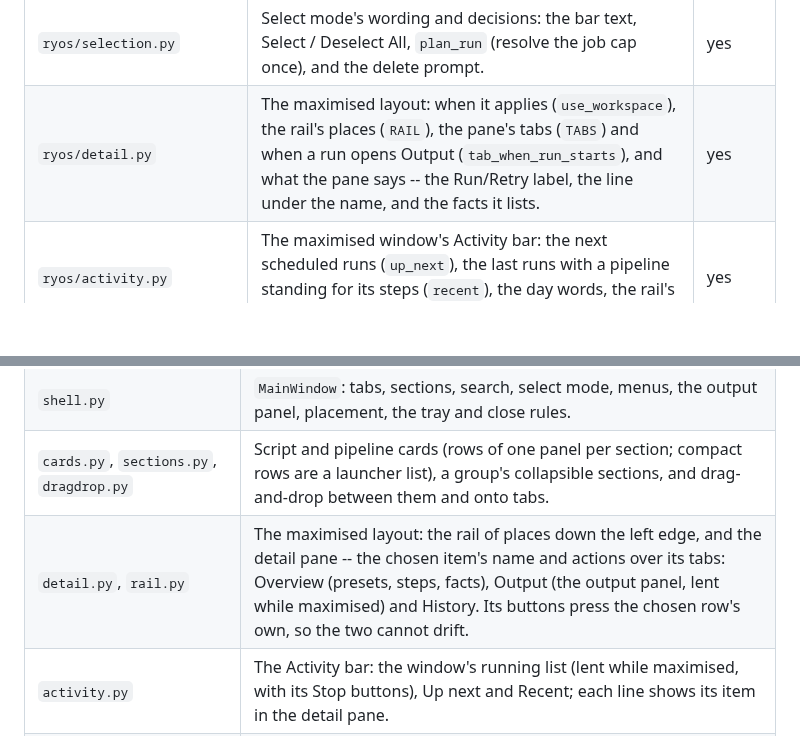
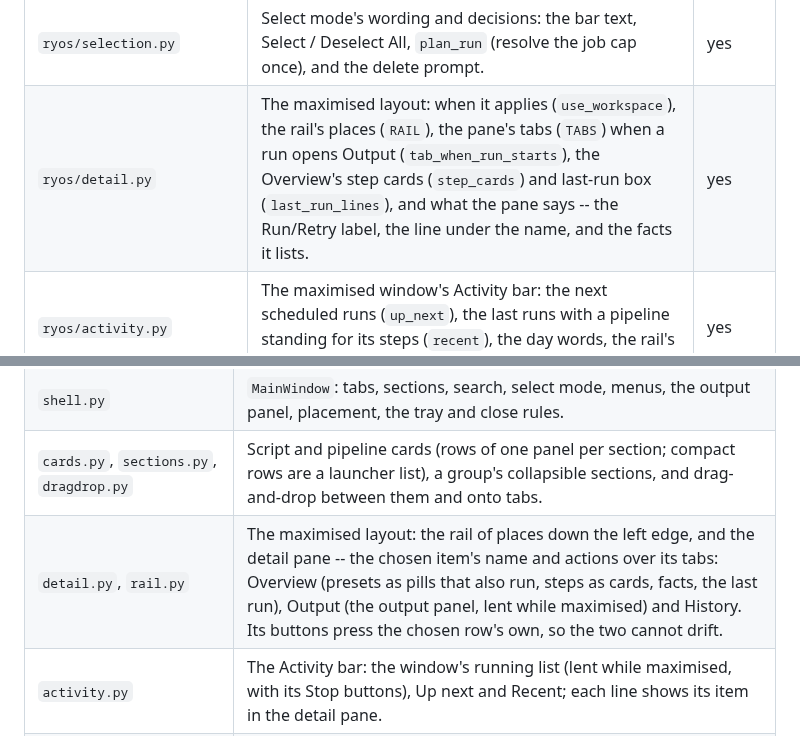
Before and after one commit to lqvu-zen/RYOS, a Markdown page: docs/ARCHITECTURE.md, 2 parts joined by grey strips. Rendered like a GitHub page; blank space fills up the shorter version.

```diff
--- a/docs/ARCHITECTURE.md
+++ b/docs/ARCHITECTURE.md
@@ -85,7 +85,7 @@ without a display, and that is still where new logic belongs.
 | `ryos/traypolicy.py` | The tray and the window's life: the tooltip (`tray_title`) and menu (`tray_menu`) for a running-job snapshot, and what closing, minimising, starting minimised, quitting and a second launch each do. | yes |
 | `ryos/sections.py` | A group's sections (Favorites, Pipelines, Scripts): which records go where, the header and empty-section texts, the All tab's blocks, and a per-group `CollapseState` for the session. | yes |
 | `ryos/selection.py` | Select mode's wording and decisions: the bar text, Select / Deselect All, `plan_run` (resolve the job cap once), and the delete prompt. | yes |
-| `ryos/detail.py` | The maximised layout: when it applies (`use_workspace`), the rail's places (`RAIL`), the pane's tabs (`TABS`) and when a run opens Output (`tab_when_run_starts`), and what the pane says -- the Run/Retry label, the line under the name, and the facts it lists. | yes |
+| `ryos/detail.py` | The maximised layout: when it applies (`use_workspace`), the rail's places (`RAIL`), the pane's tabs (`TABS`) when a run opens Output (`tab_when_run_starts`), the Overview's step cards (`step_cards`) and last-run box (`last_run_lines`), and what the pane says -- the Run/Retry label, the line under the name, and the facts it lists. | yes |
 | `ryos/activity.py` | The maximised window's Activity bar: the next scheduled runs (`up_next`), the last runs with a pipeline standing for its steps (`recent`), the day words, the rail's running count and the status bar's summary line. | yes |
 | `ryos/scheduleform.py` | The schedule dialog's form rules: which fields make up a spec per mode, how a stored schedule loads back, the catch-up labels, preview formatting, and when to offer starting RYOS at login. | yes |
 | `ryos/themes.py` | The theme gallery, palette building, custom themes, highlight colours and WCAG `contrast_ratio()` / `ink_on()`, used to keep every colour legible. | yes |
@@ -104,7 +104,7 @@ real ones.
 | `main.py` | Start-up: `build()` does everything short of the event loop (themes, database, window, job bridge, tray, placement, update check) and returns `(app, window)`; `run()` adds the loop. |
 | `shell.py` | `MainWindow`: tabs, sections, search, select mode, menus, the output panel, placement, the tray and close rules. |
 | `cards.py`, `sections.py`, `dragdrop.py` | Script and pipeline cards (rows of one panel per section; compact rows are a launcher list), a group's collapsible sections, and drag-and-drop between them and onto tabs. |
-| `detail.py`, `rail.py` | The maximised layout: the rail of places down the left edge, and the detail pane -- the chosen item's name and actions over its tabs: Overview (presets, steps, facts), Output (the output panel, lent while maximised) and History. Its buttons press the chosen row's own, so the two cannot drift. |
+| `detail.py`, `rail.py` | The maximised layout: the rail of places down the left edge, and the detail pane -- the chosen item's name and actions over its tabs: Overview (presets as pills that also run, steps as cards, facts, the last run), Output (the output panel, lent while maximised) and History. Its buttons press the chosen row's own, so the two cannot drift. |
 | `activity.py` | The Activity bar: the window's running list (lent while maximised, with its Stop buttons), Up next and Recent; each line shows its item in the detail pane. |
 | `scriptdialog.py`, `pipeline.py`, `dialogs.py`, `smalldialogs.py` | The script dialog, the pipeline editor, the Options dialog (generated from `settings_schema`), and the small ones: new group, base folder, parameters, schedule, run history, close-to-tray. |
 | `jobs.py`, `running.py` | `JobBridge` runs jobs through `JobController` and drains the output queue on a `QTimer`; `RunningSection` lists what is running, with Stop. |
```
Also changed, not shown: docs/tutorial/09-maximised-layout.md (+4 -1 lines), docs/tutorial/images/09-maximised-pipeline.png, docs/tutorial/images/09-maximised-script.png, docs/tutorial/images/09-maximised-steps.png (added), 8 other files.
